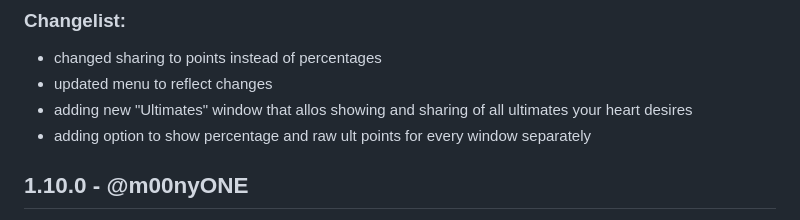
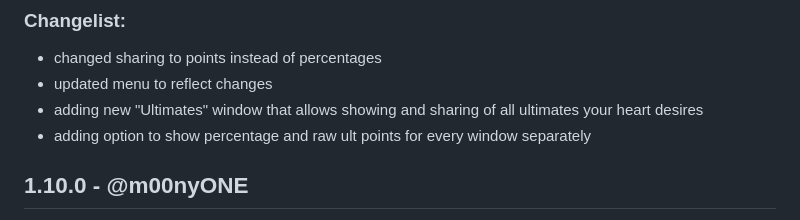
Before and after one commit to m00nyONE/HodorReflexes, a Markdown page: CHANGELOG.md, the part around the change. Drawn GitHub-style.

Commit message:
fix spelling mistake

```diff
--- a/CHANGELOG.md
+++ b/CHANGELOG.md
@@ -25,7 +25,7 @@ A special thanks to @BloodStainChild666 and @seadotarley for the long testing pe
 ### Changelist:
 - changed sharing to points instead of percentages
 - updated menu to reflect changes
-- adding new "Ultimates" window that allos showing and sharing of all ultimates your heart desires
+- adding new "Ultimates" window that allows showing and sharing of all ultimates your heart desires
 - adding option to show percentage and raw ult points for every window separately
 
 ## 1.10.0 - @m00nyONE
```
